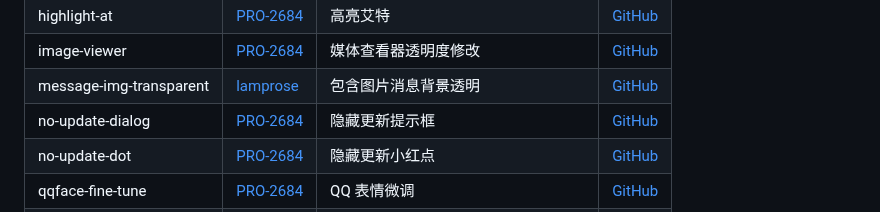
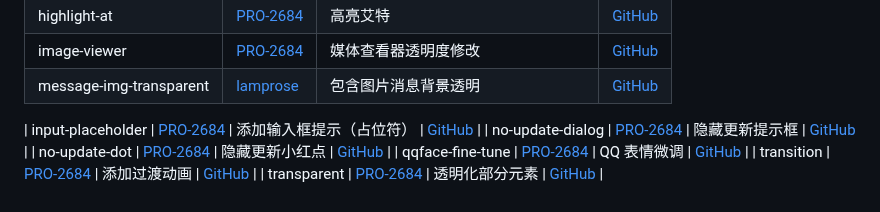
Before and after one commit to PRO-2684/transitio, a Markdown page: README.md, the part around the change. Rendered like a GitHub page.

Commit message:
添加 `input-placeholder`

```diff
--- a/README.md
+++ b/README.md
@@ -84,6 +84,8 @@ plugins (所有的插件目录)
 | highlight-at | [PRO-2684](https://github.com/PRO-2684) | 高亮艾特 | [GitHub](https://github.com/PRO-2684/Transitio-user-css/#highlight-at) |
 | image-viewer | [PRO-2684](https://github.com/PRO-2684) | 媒体查看器透明度修改 | [GitHub](https://github.com/PRO-2684/Transitio-user-css/#image-viewer) |
 | message-img-transparent | [lamprose](https://github.com/lamprose) | 包含图片消息背景透明 | [GitHub](https://github.com/lamprose/transitio-css#message-img-transparent) |
+<!-- https://github.com/PRO-2684/Transitio-user-css#input-placeholder -->
+| input-placeholder | [PRO-2684](https://github.com/PRO-2684) | 添加输入框提示（占位符） | [GitHub](https://github.com/PRO-2684/Transitio-user-css/#input-placeholder) |
 | no-update-dialog | [PRO-2684](https://github.com/PRO-2684) | 隐藏更新提示框 | [GitHub](https://github.com/PRO-2684/Transitio-user-css/#no-update-dialog) |
 | no-update-dot | [PRO-2684](https://github.com/PRO-2684) | 隐藏更新小红点 | [GitHub](https://github.com/PRO-2684/Transitio-user-css/#no-update-dot) |
 | qqface-fine-tune | [PRO-2684](https://github.com/PRO-2684) | QQ 表情微调 | [GitHub](https://github.com/PRO-2684/Transitio-user-css/#qqface-fine-tune) |
```
